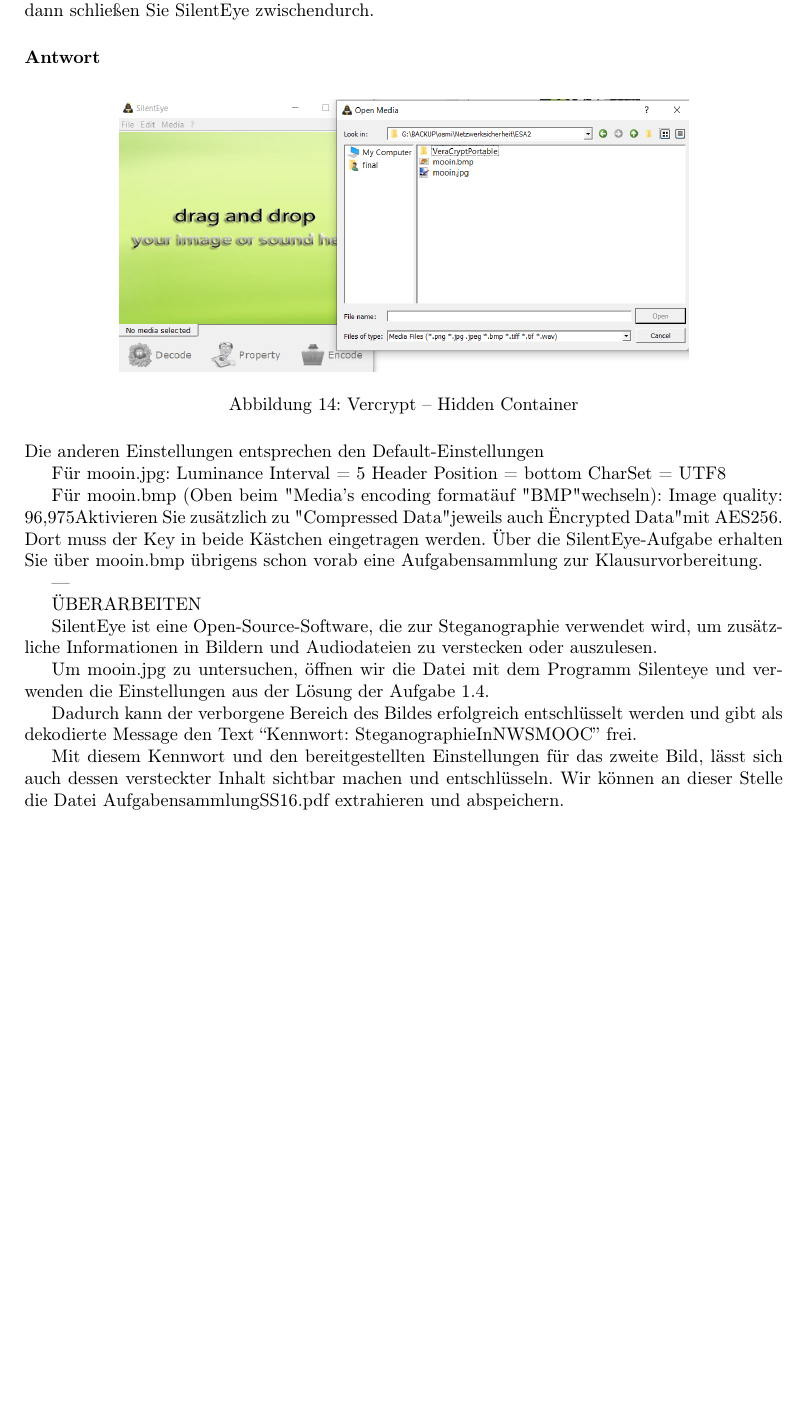
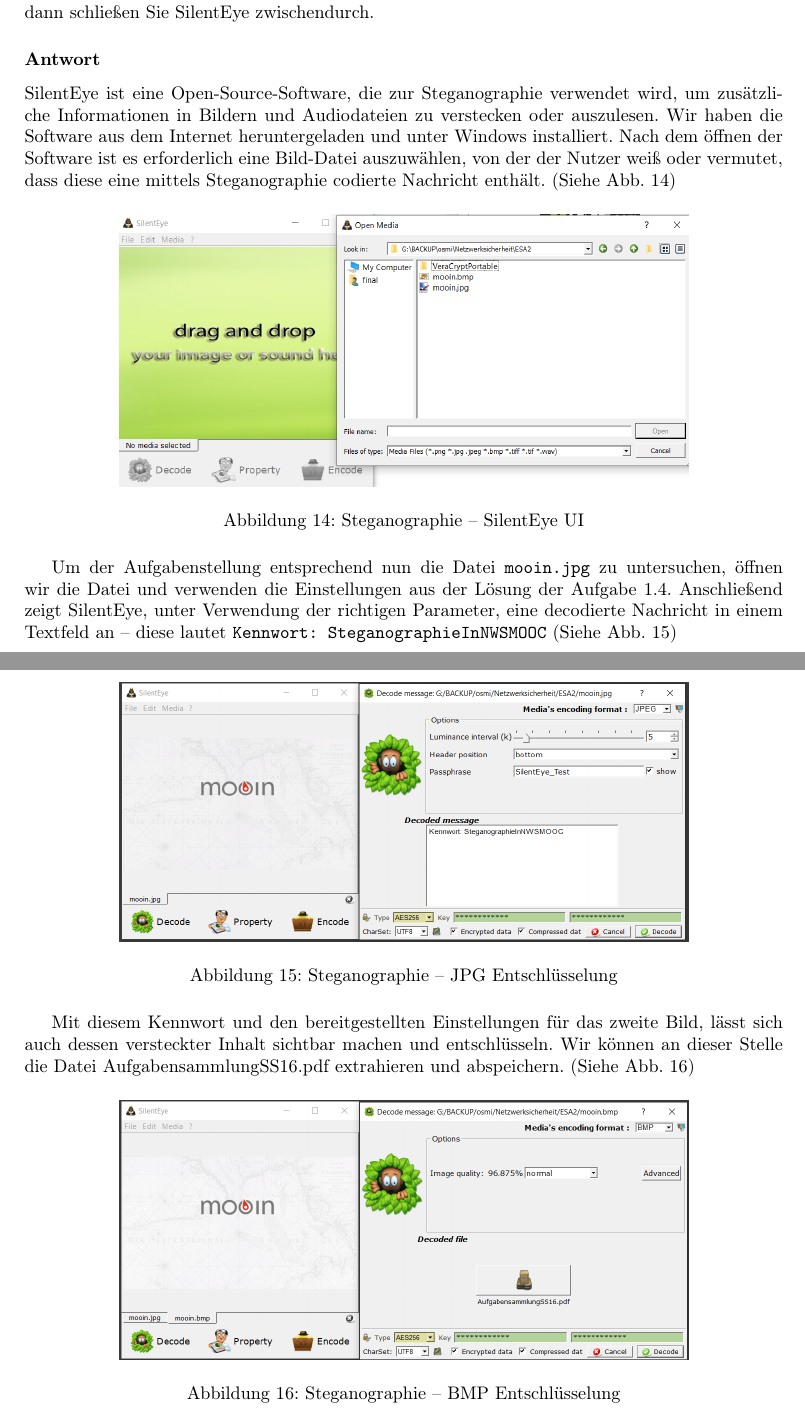
Before and after one commit to mara-schulke/thb, a LaTeX paper (netzwerk-sicherheit/esa-2/paper.tex): part of page 17 of 17 before the commit and two parts of pages 17 and 18 of 18 after it, the two joined at a grey line, cut so that both start at the same text, the shorter picture padded with empty space. Compiled offline with pdfLaTeX.

Commit message:
Finish network sec esa 2

```diff
--- a/netzwerk-sicherheit/esa-2/paper.tex
+++ b/netzwerk-sicherheit/esa-2/paper.tex
@@ -350,45 +350,41 @@
 
 \subsubsection*{Antwort}
 
+SilentEye ist eine Open-Source-Software, die zur Steganographie verwendet wird, um
+zusätzliche Informationen in Bildern und Audiodateien zu verstecken oder auszulesen.
+Wir haben die Software aus dem Internet heruntergeladen und unter Windows
+installiert. Nach dem öffnen der Software ist es erforderlich eine Bild-Datei
+auszuwählen, von der der Nutzer weiß oder vermutet, dass diese eine mittels
+Steganographie codierte Nachricht enthält. (Siehe Abb. 14)
+
+
 \begin{figure}[H]
 	\includegraphics[width=0.75\textwidth]{images/14}
 	\centering
-	\caption{Vercrypt – Hidden Container}
+	\caption{Steganographie – SilentEye UI}
 \end{figure}
 
-% Die Einstellungen von SilentEye, die Sie für die Fortgeschrittenenaufgabe brauchen,
-% sind:
+Um der Aufgabenstellung entsprechend nun die Datei \texttt{mooin.jpg} zu untersuchen,
+öffnen wir die Datei und verwenden die Einstellungen aus der Lösung der Aufgabe 1.4.
+Anschließend zeigt SilentEye, unter Verwendung der richtigen Parameter, eine
+decodierte Nachricht in einem Textfeld an – diese lautet
+\texttt{Kennwort: SteganographieInNWSMOOC} (Siehe Abb. 15)
 
-% Key (für beide Dateien): NWSMOOC_Test
-% Passphrase (nur für jpg-Datei): SilentEye_Test
-
-Die anderen Einstellungen entsprechen den Default-Einstellungen
-
-Für mooin.jpg:
-Luminance Interval = 5
-Header Position = bottom
-CharSet = UTF8
-
-Für mooin.bmp (Oben beim "Media's encoding format" auf "BMP" wechseln):
-Image quality: 96,975% (normal); keine Veränderungen bei "Advanced"
-Aktivieren Sie zusätzlich zu "Compressed Data" jeweils auch "Encrypted Data" mit AES256. Dort muss der Key in beide Kästchen eingetragen werden.
-Über die SilentEye-Aufgabe erhalten Sie über mooin.bmp übrigens schon vorab eine Aufgabensammlung zur Klausurvorbereitung.
-
----
-
-ÜBERARBEITEN
-
-SilentEye ist eine Open-Source-Software, die zur Steganographie verwendet wird, um
-zusätzliche Informationen in Bildern und Audiodateien zu verstecken oder auszulesen.
-
-Um mooin.jpg zu untersuchen, öffnen wir die Datei mit dem Programm Silenteye und
-verwenden die Einstellungen aus der Lösung der Aufgabe 1.4.
-
-Dadurch kann der verborgene Bereich des Bildes erfolgreich entschlüsselt werden und
-gibt als dekodierte Message den Text ``Kennwort: SteganographieInNWSMOOC'' frei.
+\begin{figure}[H]
+	\includegraphics[width=0.75\textwidth]{images/15}
+	\centering
+	\caption{Steganographie – JPG Entschlüsselung}
+\end{figure}
 
 Mit diesem Kennwort und den bereitgestellten Einstellungen für das zweite Bild, lässt
 sich auch dessen versteckter Inhalt sichtbar machen und entschlüsseln. Wir können an
-dieser Stelle die Datei AufgabensammlungSS16.pdf extrahieren und abspeichern.
+dieser Stelle die Datei AufgabensammlungSS16.pdf extrahieren und abspeichern. (Siehe
+Abb. 16)
+
+\begin{figure}[H]
+	\includegraphics[width=0.75\textwidth]{images/16}
+	\centering
+	\caption{Steganographie – BMP Entschlüsselung}
+\end{figure}
 
 \end{document}
```
Also changed, not shown: netzwerk-sicherheit/esa-2/paper.pdf.
